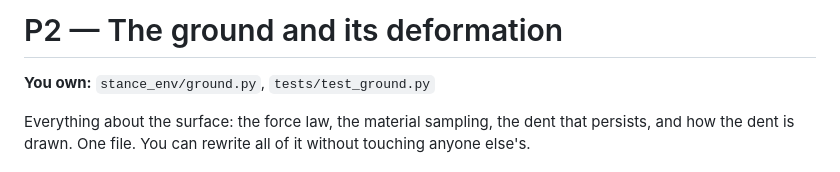
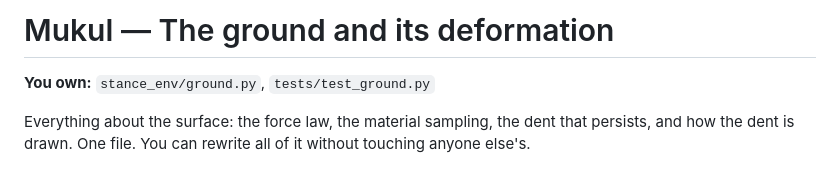
Before and after one commit to NullSovereignEXE/STANCE, a Markdown page: Claude-Files/docs/Mukul-ground-and-deformation.md, the part around the change. Rendered like a GitHub page.

```diff
--- a/Claude-Files/docs/P2-ground-and-deformation.md
+++ b/Claude-Files/docs/Mukul-ground-and-deformation.md
@@ -1,4 +1,4 @@
-# P2 — The ground and its deformation
+# Mukul — The ground and its deformation
 
 **You own:** `stance_env/ground.py`, `tests/test_ground.py`
 
```
Also changed, not shown: Claude-Files/docs/Muthu-leg-and-motion.md (renamed from Claude-Files/docs/P1-leg-and-motion.md, +1 -1 lines), Claude-Files/docs/Vishal-rl-and-gym.md (renamed from Claude-Files/docs/P3-rl-and-gym.md, +1 -1 lines).
